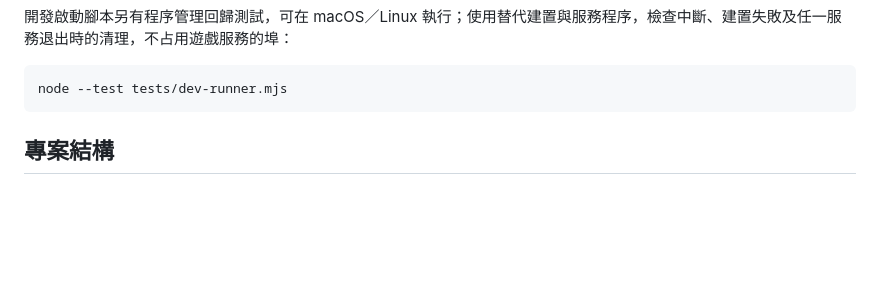
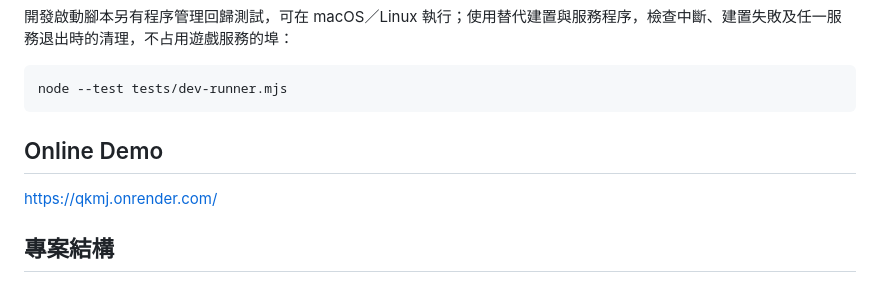
Before and after one commit to kurotanshi/qkmj-web, a Markdown page: README.md, the part around the change. Rendered like a GitHub page; blank space fills up the shorter version.

Commit message:
Add online demo section to README
Added an online demo link to the README.

````diff
--- a/README.md
+++ b/README.md
@@ -111,6 +111,11 @@ node --test tests/ws-regression.mjs
 ```sh
 node --test tests/dev-runner.mjs
 ```
+
+## Online Demo
+
+https://qkmj.onrender.com/
+
 
 ## 專案結構
 
````
